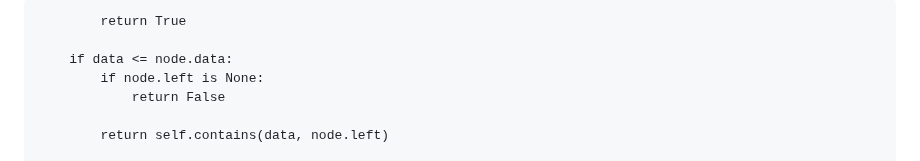
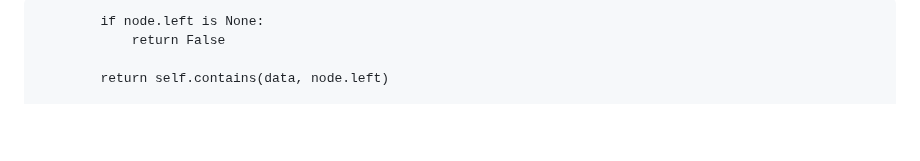
Before and after one commit to EnchiladaStyle/PersonalSoftwarePortfolio, a Markdown page: DataStructuresTutorial/binarytrees.md, the part around the change. GitHub-like rendering; blank space fills up the shorter version.

Commit message:
cleaned up some code

```diff
--- a/DataStructuresTutorial/binarytrees.md
+++ b/DataStructuresTutorial/binarytrees.md
@@ -1,7 +1,4 @@
 
-            return True
-
-        if data <= node.data:
             if node.left is None:
                 return False
 
```
